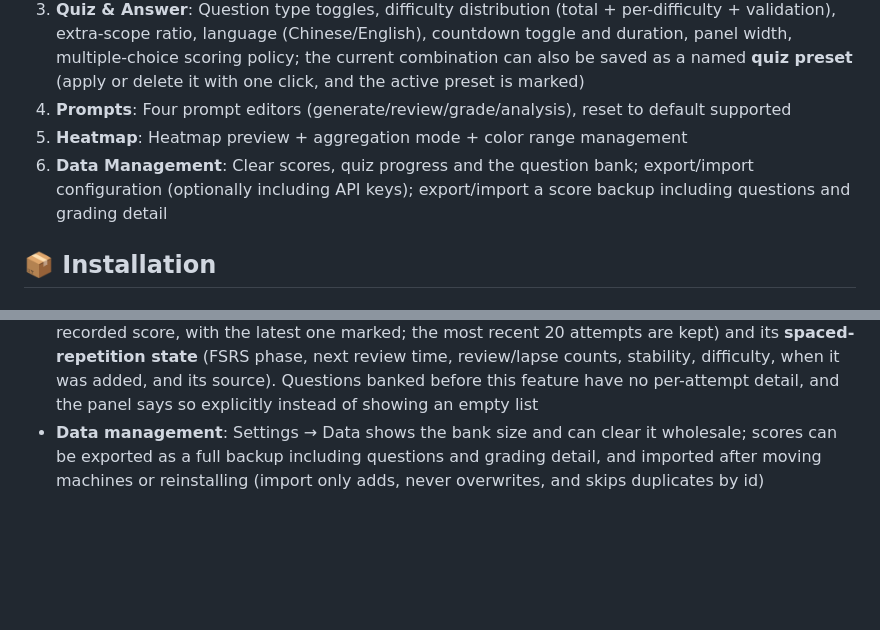
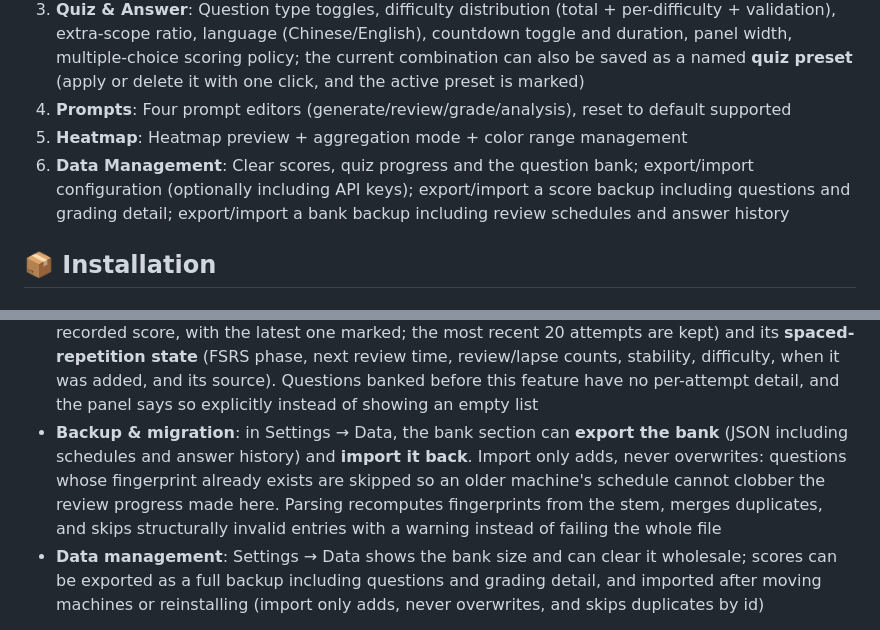
Before and after one commit to Solathis/siyuan-recallgen, a Markdown page: README.md, 2 parts joined by grey strips. GitHub-like rendering; blank space fills up the shorter version.

Commit message:
📚docs: 补记题库备份导出与导入
- README（中/英）新增题库备份与迁移说明：只新增不覆盖的导入策略、指纹重算与重复合并、坏条目的降级处理
- README 设置面板「数据管理」分区补充题库备份能力
- CHANGELOG 补一条新功能记录，单元测试数量同步为 713（30 个文件）

```diff
--- a/README.md
+++ b/README.md
@@ -99,7 +99,7 @@ Left sidebar navigation + right content area, 6 independent sections:
 3. **Quiz & Answer**: Question type toggles, difficulty distribution (total + per-difficulty + validation), extra-scope ratio, language (Chinese/English), countdown toggle and duration, panel width, multiple-choice scoring policy; the current combination can also be saved as a named **quiz preset** (apply or delete it with one click, and the active preset is marked)
 4. **Prompts**: Four prompt editors (generate/review/grade/analysis), reset to default supported
 5. **Heatmap**: Heatmap preview + aggregation mode + color range management
-6. **Data Management**: Clear scores, quiz progress and the question bank; export/import configuration (optionally including API keys); export/import a score backup including questions and grading detail
+6. **Data Management**: Clear scores, quiz progress and the question bank; export/import configuration (optionally including API keys); export/import a score backup including questions and grading detail; export/import a bank backup including review schedules and answer history
 
 ## 📦 Installation
 
@@ -368,6 +368,7 @@ After submitting, every question enters the question bank keyed by a stem finger
 - **Automatic pruning**: on load, questions that have not been reviewed for 180 days and have reached 85 mastery are removed so the bank cannot grow without bound
 - **Browse & manage**: the Bank view in the history panel supports searching by question text, filtering by state (all / due / weak) and by type, shows mastery, passed/seen counts and the next review time, and allows deleting a single question with confirmation
 - **Per-question detail**: click a question to expand its **review history** (a mini trend line plus every recorded score, with the latest one marked; the most recent 20 attempts are kept) and its **spaced-repetition state** (FSRS phase, next review time, review/lapse counts, stability, difficulty, when it was added, and its source). Questions banked before this feature have no per-attempt detail, and the panel says so explicitly instead of showing an empty list
+- **Backup & migration**: in Settings → Data, the bank section can **export the bank** (JSON including schedules and answer history) and **import it back**. Import only adds, never overwrites: questions whose fingerprint already exists are skipped so an older machine's schedule cannot clobber the review progress made here. Parsing recomputes fingerprints from the stem, merges duplicates, and skips structurally invalid entries with a warning instead of failing the whole file
 - **Data management**: Settings → Data shows the bank size and can clear it wholesale; scores can be exported as a full backup including questions and grading detail, and imported after moving machines or reinstalling (import only adds, never overwrites, and skips duplicates by id)
 
 > Questions carry 1-3 knowledge-point tags generated by the AI, so the weakest-area ranking on the statistics page covers **question type**, **difficulty** and **knowledge point**. Earlier records have no tags and therefore do not appear in the knowledge-point dimension.
```
Also changed, not shown: CHANGELOG.md (+2 -1 lines), README.zh-CN.md (+3 -2 lines).
